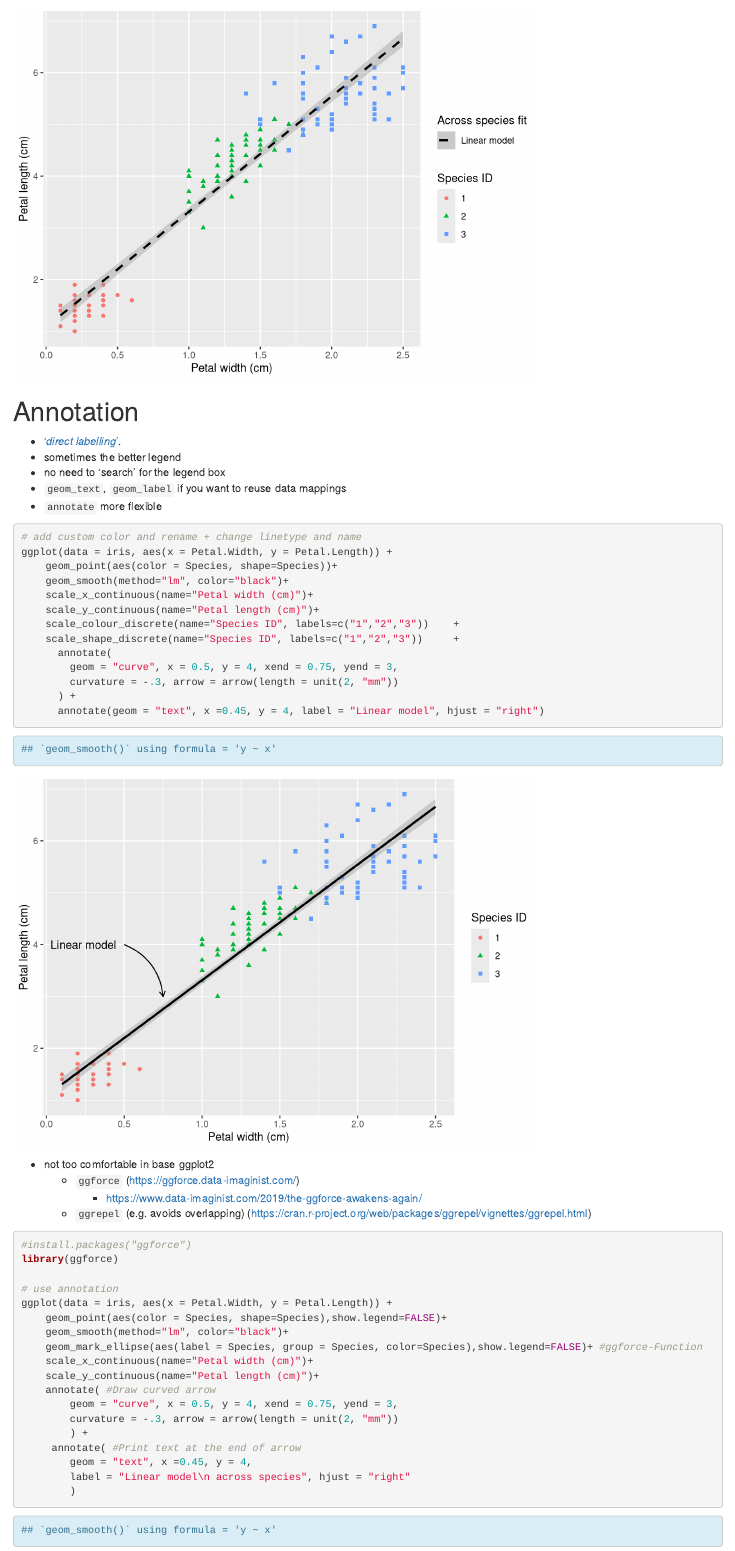
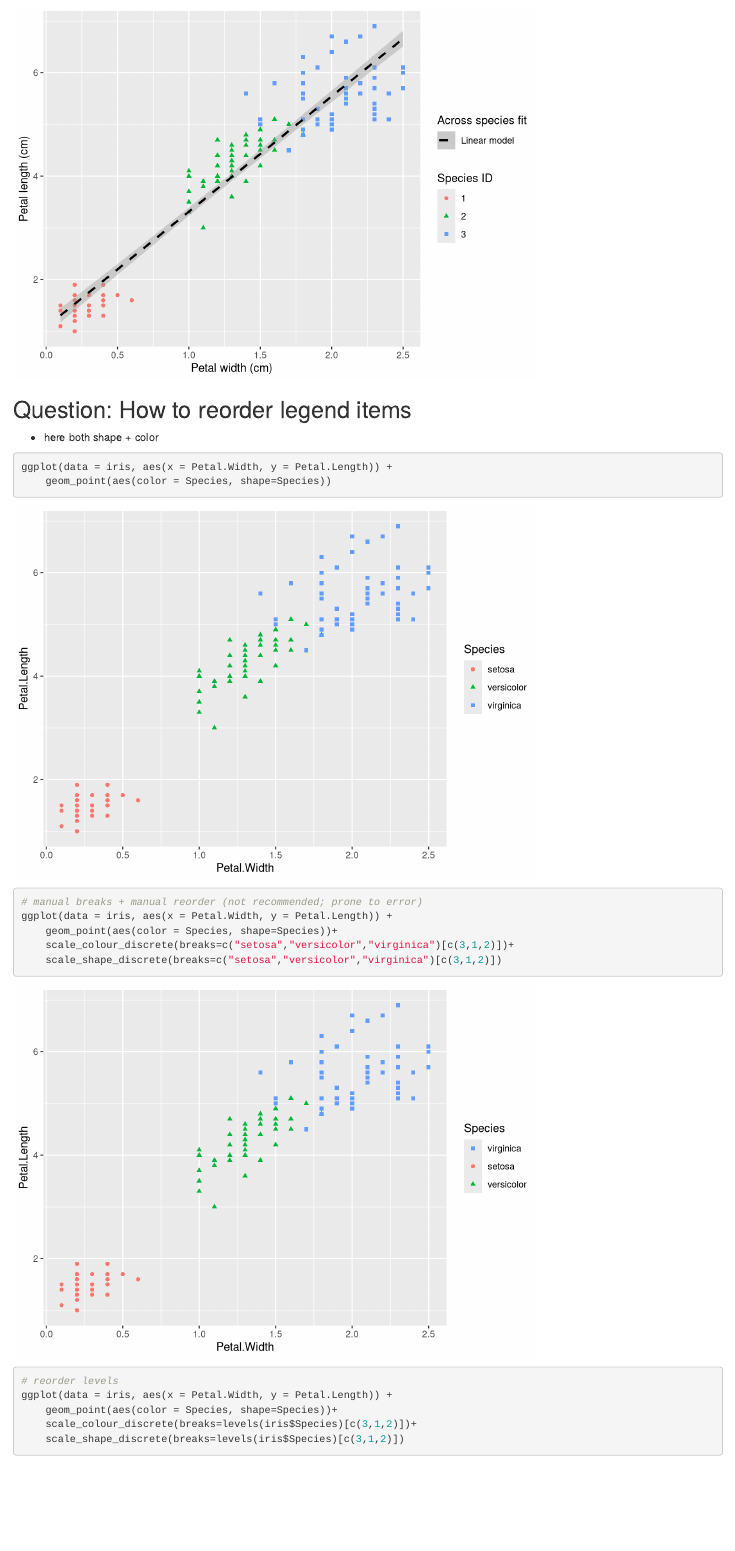
Before and after one commit to dschmidt-hgu/ggplot2-course, an R Markdown document (006_Scientific_Figures.Rmd): the page in a window 1100 px wide, from 9340 px down. Rendered offline with R 4.5, knitr and Pandoc, with nearby package versions; drawn as R Markdown's standard HTML page in place of the format the file asks for; long lines of code are wrapped.

Commit message:
Included options on how to change legend item's order

````diff
--- a/006_Scientific_Figures.Rmd
+++ b/006_Scientific_Figures.Rmd
@@ -217,4 +217,22 @@ ggplot(data = iris, aes(x = Petal.Width, y = Petal.Length)) +
 ```
 
 
+## Question: How to reorder legend items
 
+- here both shape + color
+
+```{r}
+ggplot(data = iris, aes(x = Petal.Width, y = Petal.Length)) +
+    geom_point(aes(color = Species, shape=Species))
+
+# manual breaks + manual reorder (not recommended; prone to error)
+ggplot(data = iris, aes(x = Petal.Width, y = Petal.Length)) +
+    geom_point(aes(color = Species, shape=Species))+
+    scale_colour_discrete(breaks=c("setosa","versicolor","virginica")[c(3,1,2)])+
+    scale_shape_discrete(breaks=c("setosa","versicolor","virginica")[c(3,1,2)])
+
+# reorder levels
+ggplot(data = iris, aes(x = Petal.Width, y = Petal.Length)) +
+    geom_point(aes(color = Species, shape=Species))+
+    scale_colour_discrete(breaks=levels(iris$Species)[c(3,1,2)])+
+    scale_shape_discrete(breaks=levels(iris$Species)[c(3,1,2)])
````
Also changed, not shown: 006_Scientific_Figures.Rmd (14 more changed lines).
